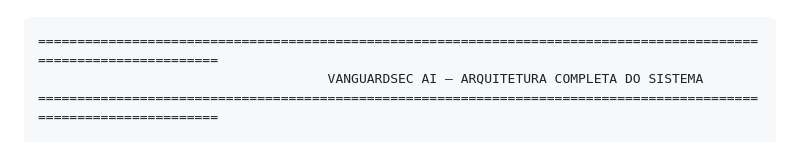
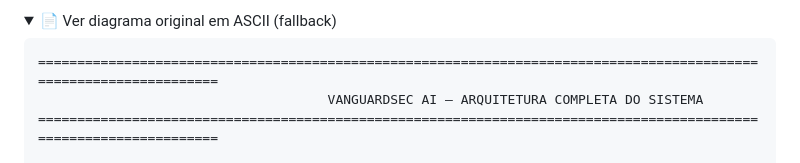
Before and after one commit to DavidNonato23/monitoramento-soc-ia, a Markdown page: README.md, the part around one of its changes. GitHub-like rendering; folded sections open.

````diff
--- a/README.md
+++ b/README.md
@@ -23,3 +134,5 @@ A comunicação ocorre de forma centralizada entre a engine de IA local (Ollama)
+<details>
+<summary>📄 Ver diagrama original em ASCII (fallback)</summary>
 
 ```
 ===================================================================================================================
````
Also changed, not shown: other parts of README.md (+117 -4 lines).
